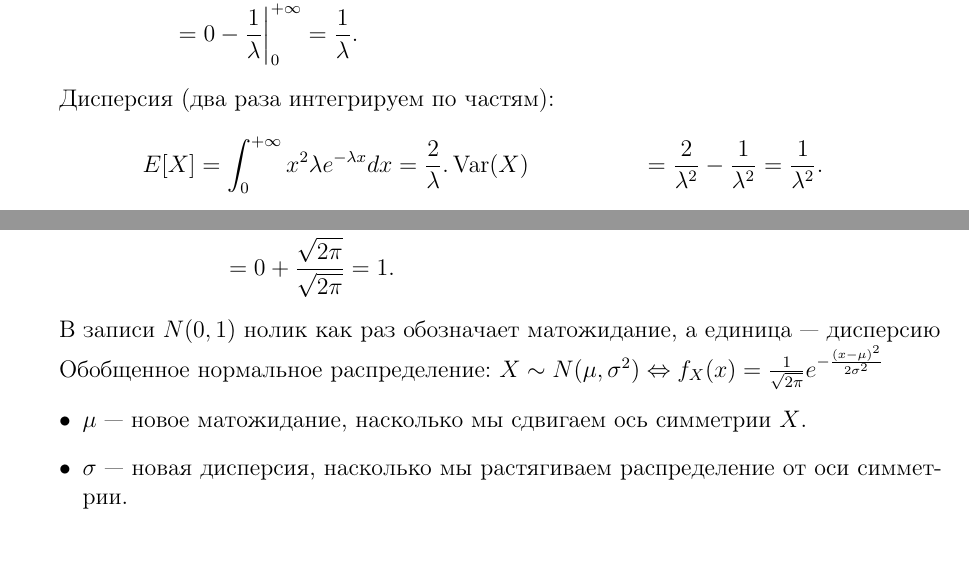
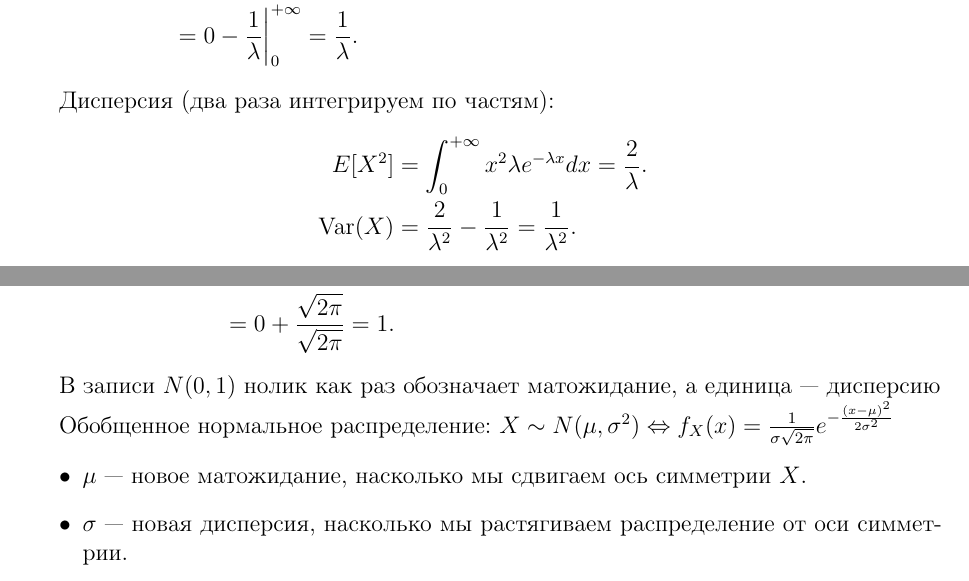
Before and after one commit to AntipovDen/ProbTheory, a LaTeX document (LectureNotes/04-continuous-rv-1.tex): two parts of pages 6 and 8 of 9, joined at a grey line, cut so that both start at the same text, the shorter picture padded with empty space. Compiled offline with pdfLaTeX.

Commit message:
some fixes in the fourth lecture

```diff
--- a/LectureNotes/04-continuous-rv-1.tex
+++ b/LectureNotes/04-continuous-rv-1.tex
@@ -282,7 +282,7 @@
 
   Дисперсия (два раза интегрируем по частям):
   \begin{align*}
-    E[X] &= \int_0^{+\infty} x^2 \lambda e^{-\lambda x} dx = \frac{2}{\lambda}.
+    E[X^2] &= \int_0^{+\infty} x^2 \lambda e^{-\lambda x} dx = \frac{2}{\lambda}. \\
     \Var(X) &= \frac{2}{\lambda^2} - \frac{1}{\lambda^2} = \frac{1}{\lambda^2}.
   \end{align*}
 
@@ -424,7 +424,7 @@
 
   В записи $N(0, 1)$ нолик как раз обозначает матожидание, а единица --- дисперсию
 
-  Обобщенное нормальное распределение: $X \sim N(\mu, \sigma^2) \Leftrightarrow f_X(x) = \frac{1}{\sqrt{2\pi}}e^{-\frac{(x - \mu)^2}{2\sigma^2}}$
+  Обобщенное нормальное распределение: $X \sim N(\mu, \sigma^2) \Leftrightarrow f_X(x) = \frac{1}{\sigma\sqrt{2\pi}}e^{-\frac{(x - \mu)^2}{2\sigma^2}}$
 
   \begin{itemize}
     \item $\mu$ --- новое матожидание, насколько мы сдвигаем ось симметрии $X$.
```
